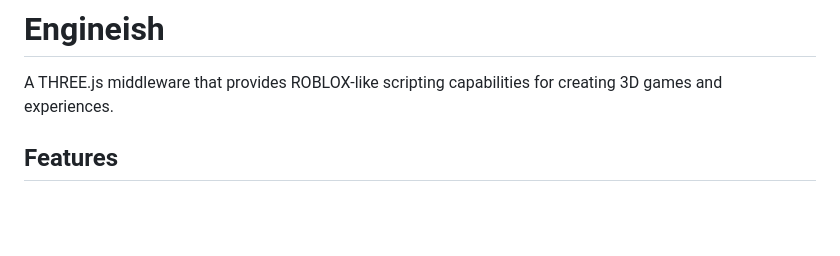
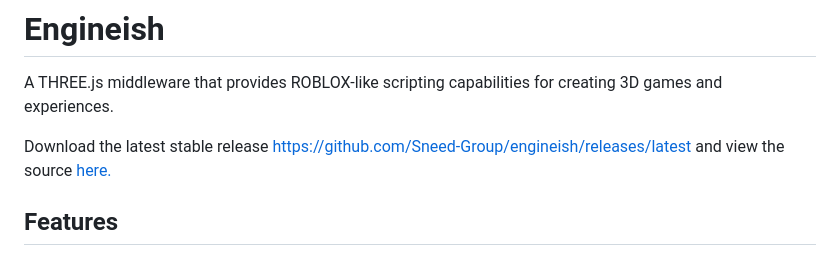
Before and after one commit to SammyLord/engineish, a Markdown page: README.md, the part around the change. Rendered like a GitHub page; blank space fills up the shorter version.

```diff
--- a/README.md
+++ b/README.md
@@ -1,6 +1,8 @@
 # Engineish
 
 A THREE.js middleware that provides ROBLOX-like scripting capabilities for creating 3D games and experiences.
+
+Download the latest stable release [https://github.com/Sneed-Group/engineish/releases/latest](here) and view the source [here.](https://github.com/Sneed-Group/engineish)
 
 ## Features
 
```
